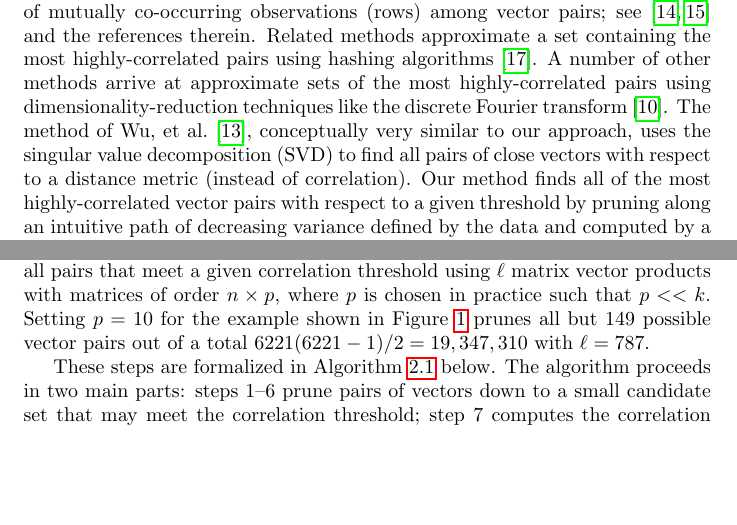
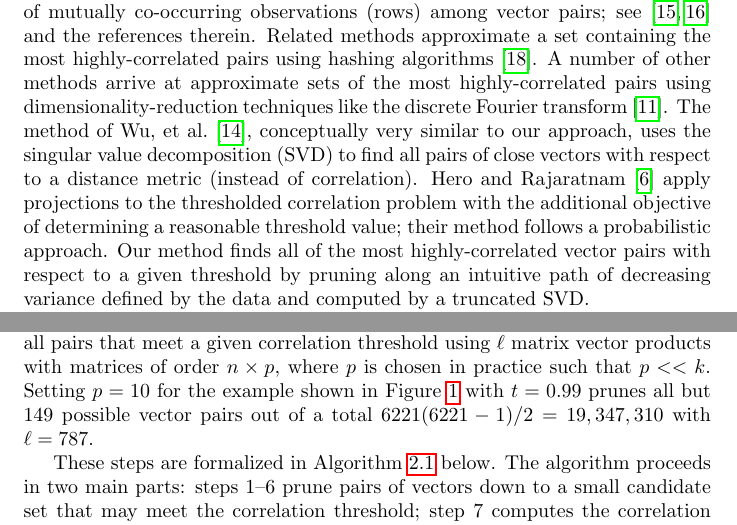
Before and after one commit to bwlewis/covar, a LaTeX paper (threshold/arxiv.tex): two parts of pages 2 and 5 of 12, joined at a grey line, cut so that both start at the same text, the shorter picture padded with empty space. Compiled offline with pdfLaTeX.

Commit message:
new arxiv copy; Hero reference; generic formatting

```diff
--- a/threshold/arxiv.tex
+++ b/threshold/arxiv.tex
@@ -128,22 +145,24 @@ The number of correlation coefficients grows quadratically with the number of
 vectors. Simply computing all pairs of correlation coefficients and then
 filtering out coefficients below a given threshold may not be computationally
 feasible for high-dimensional data in modern genomics and other applications.
-Considerable attention has been devoted to \emph{pruning
-methods} that cheaply prune away all but the most highly-correlated pairs of
-vectors.  For example the TAPER and related algorithms of Xiong et al. develop
-pruning rules based on the frequency of mutually co-occurring observations (rows)
-among vector pairs; see \cite{prune1, prune2} and the references therein.
-Related methods approximate a set containing the most highly-correlated
-pairs using hashing algorithms \cite{prune3}. A number of other methods arrive
-at approximate sets of the most highly-correlated pairs using
-dimensionality-reduction techniques like the discrete Fourier
-transform \cite{timeseries}. The method of Wu, et al. \cite{svd-similarity},
-conceptually very similar to our approach, uses the singular value
-decomposition (SVD) to find all pairs of close vectors with respect to a
-distance metric (instead of correlation).  Our method finds all of the most
-highly-correlated vector pairs with respect to a given threshold by pruning
-along an intuitive path of decreasing variance defined by the data and computed
-by a truncated SVD.
+Considerable attention has been devoted to \emph{pruning methods} that cheaply
+prune away all but the most highly-correlated pairs of vectors.  For example
+the TAPER and related algorithms of Xiong et al. develop pruning rules based on
+the frequency of mutually co-occurring observations (rows) among vector pairs;
+see \cite{prune1, prune2} and the references therein.  Related methods
+approximate a set containing the most highly-correlated pairs using hashing
+algorithms \cite{prune3}. A number of other methods arrive at approximate sets
+of the most highly-correlated pairs using dimensionality-reduction techniques
+like the discrete Fourier transform \cite{timeseries}. The method of Wu, et al.
+\cite{svd-similarity}, conceptually very similar to our approach, uses the
+singular value decomposition (SVD) to find all pairs of close vectors with
+respect to a distance metric (instead of correlation). Hero and
+Rajaratnam\cite{hero2011large} apply projections to the thresholded correlation
+problem with the additional objective of determining a reasonable threshold
+value; their method follows a probabilistic approach.  Our method finds all of
+the most highly-correlated vector pairs with respect to a given threshold by
+pruning along an intuitive path of decreasing variance defined by the data and
+computed by a truncated SVD.
 
 Consider a real-valued data matrix $A$ consisting of $m$ observations of $n$
 column vectors.  Denote the columns of $A$ as $a_j\in\mathcal{R}^m$ for
@@ -328,7 +347,7 @@ Following this process, we can produce a well-pruned candidate set of vector
 pairs that contains all pairs that meet a given correlation threshold using
 $\ell$ matrix vector products with matrices of order $n \times p$, where $p$ is
 chosen in practice such that $p<<k$. Setting $p=10$ for the example shown in
-Figure \ref{fig1} prunes all but $149$ possible vector pairs out of a total
+Figure \ref{fig1} with $t=0.99$ prunes all but $149$ possible vector pairs out of a total
 $6221(6221 - 1)/2 = 19,347,310$ with $\ell=787$.
 
 These steps are formalized in Algorithm \ref{prune} below. The algorithm
```
Also changed, not shown: threshold/bibliography.bib (+0 -2 lines), threshold/draft.tex (+22 -19 lines), threshold/draft-001.pdf, threshold/arxiv.tex (146 more changed lines), 1 other file.
